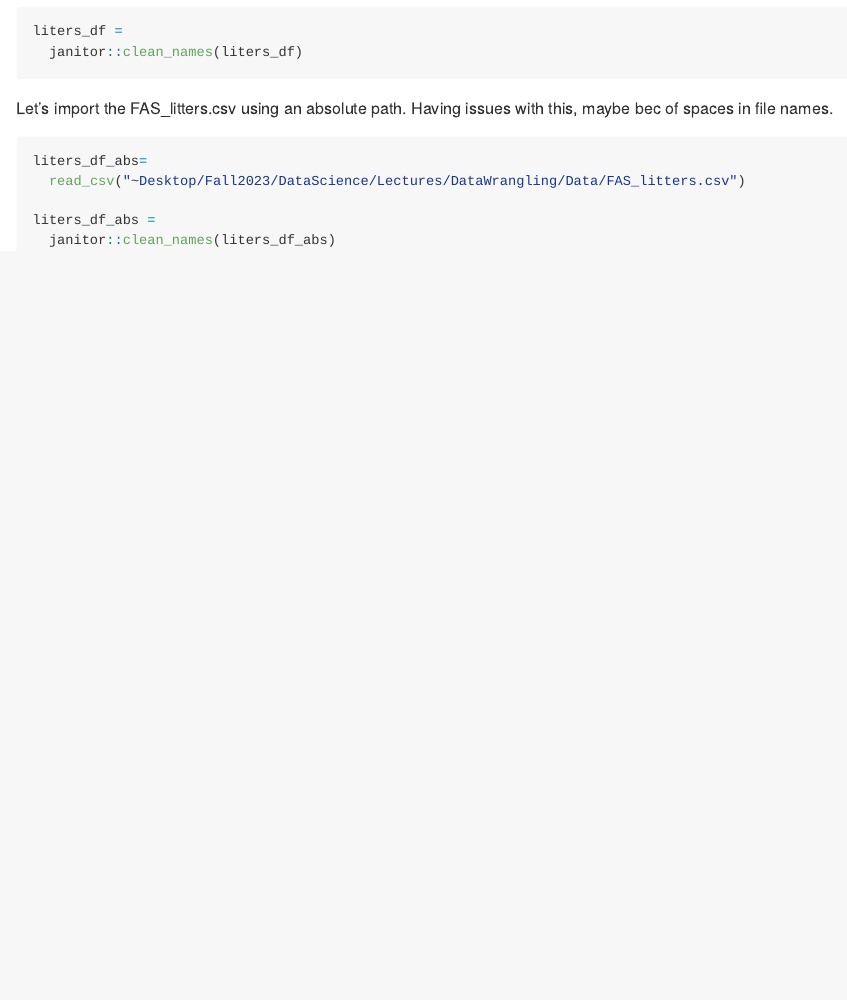
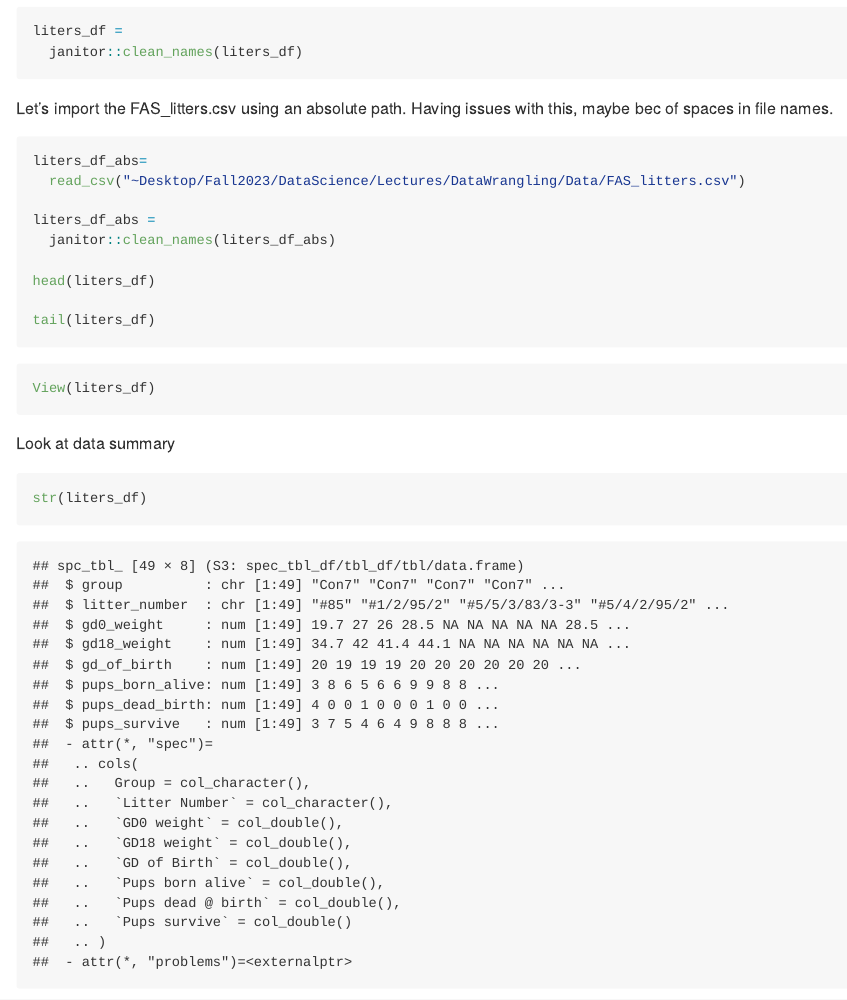
Before and after one commit to HaleyZylberberg/Data_Wrangling, an R Markdown document (Data_Wrangling_L1.Rmd): the page in a window 1100 px wide, from 750 px down. Rendered offline with R 4.5, knitr and Pandoc, with nearby package versions; column names are cleaned by a stand-in for the janitor package.

Commit message:
looking at data

````diff
--- a/Data_Wrangling_L1.Rmd
+++ b/Data_Wrangling_L1.Rmd
@@ -26,4 +26,17 @@ liters_df_abs=
 
 liters_df_abs =
   janitor::clean_names(liters_df_abs)
+
+head(liters_df)
+
+tail(liters_df)
 ```
+
+```{r, eval=FALSE}
+View(liters_df)
+```
+
+Look at data summary
+
+```{r}
+str(liters_df)
````
Also changed, not shown: Data_Wrangling_L1.md, Data_Wrangling_L1.Rmd (13 more changed lines).
